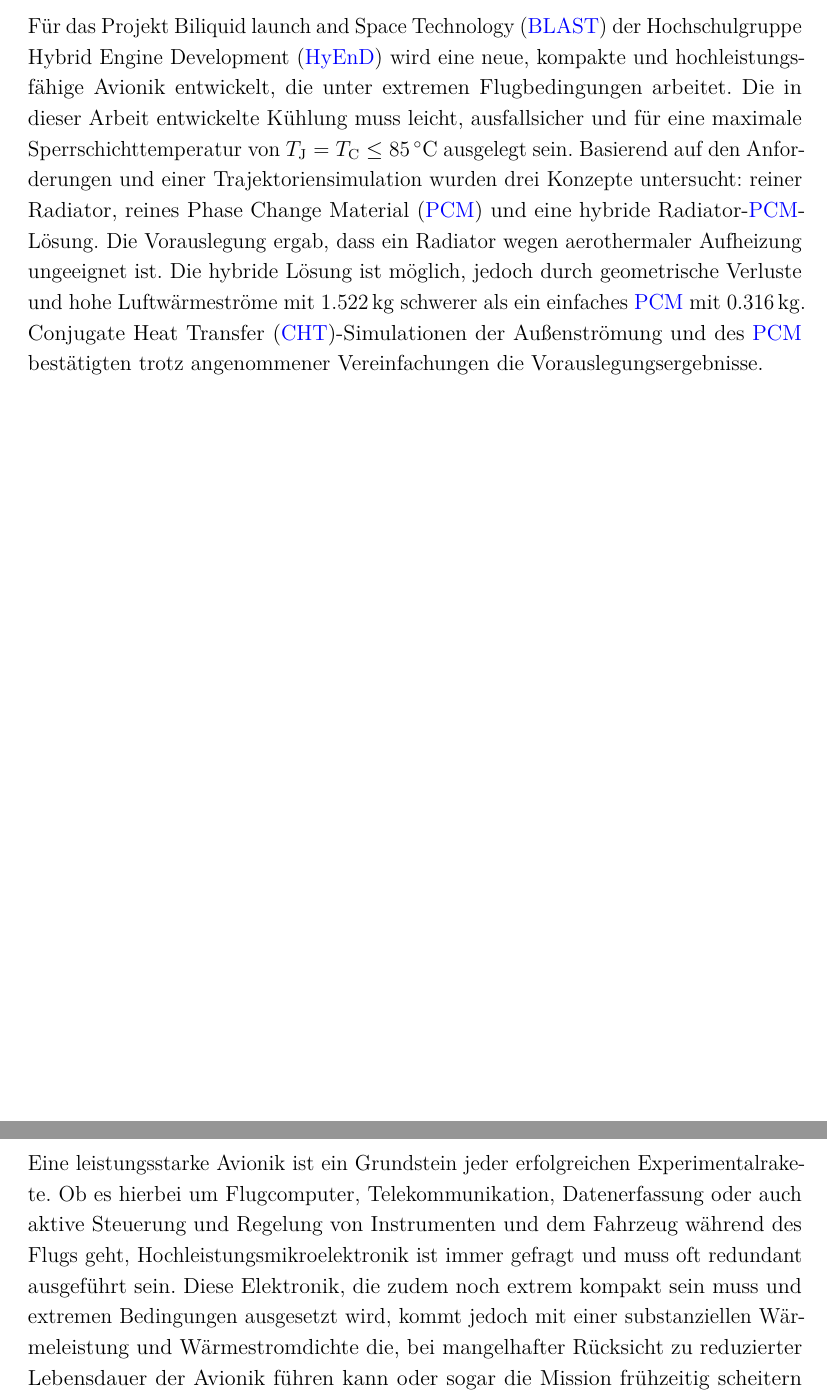
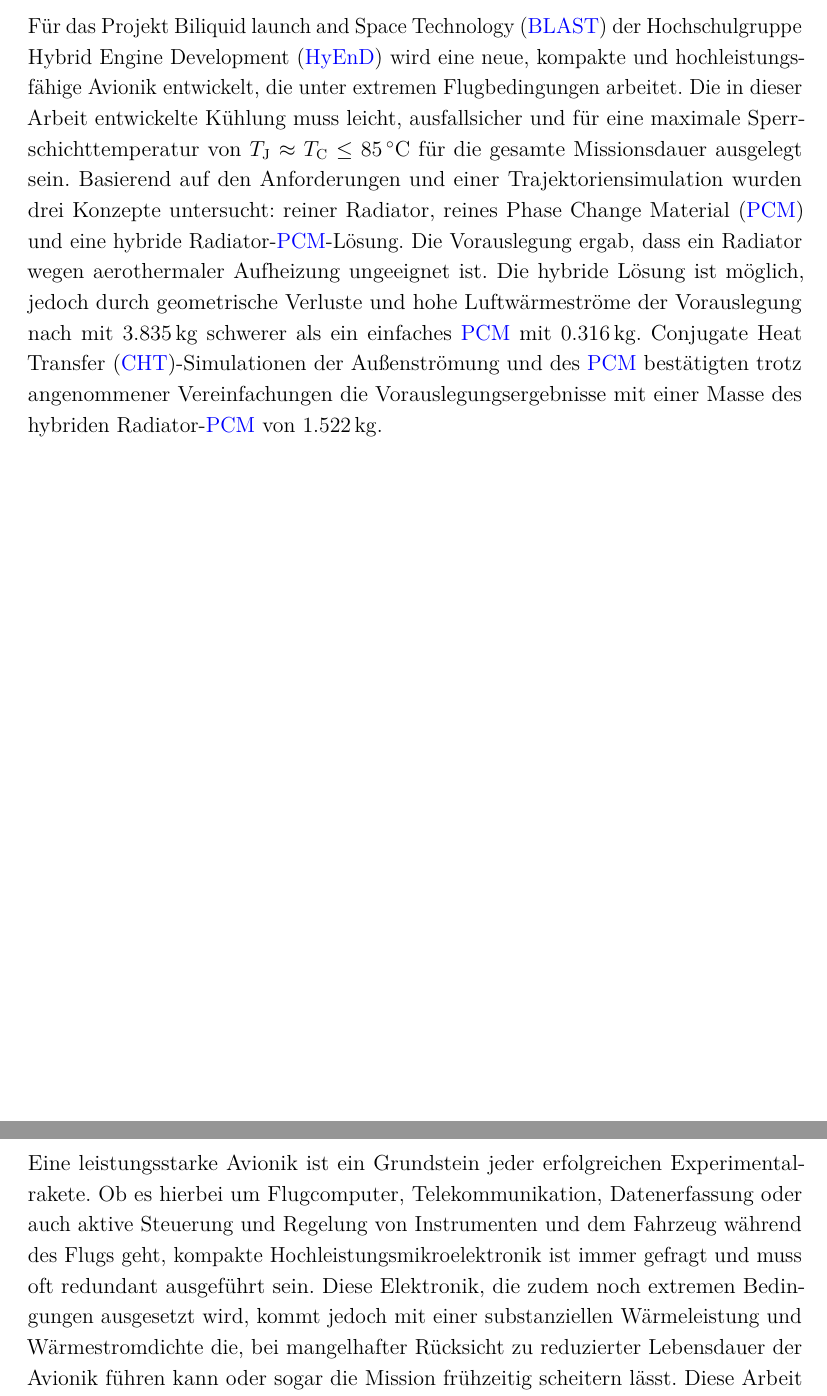
Before and after one commit to ViktorHoffmann/Thesis-Latex, a LaTeX thesis (Template_Thesis.tex, which reads Text/1_Introduction.tex, Text/Abstract.tex): two parts of pages 6 and 15 of 49, joined at a grey line, cut so that both start at the same text. Compiled offline with pdfLaTeX.

Commit message:
abstract, and moved parts to introduction

```diff
--- a/Text/1_Introduction.tex
+++ b/Text/1_Introduction.tex
@@ -4,10 +4,10 @@
 
 % Problemstellung und Lösungsansätze, 2-3 Seiten / keine Ergebnisse & Folgerungen /
 
-Eine leistungsstarke Avionik ist ein Grundstein jeder erfolgreichen Experimentalrakete.
-Ob es hierbei um Flugcomputer, Telekommunikation, Datenerfassung oder auch aktive Steuerung und Regelung von
-Instrumenten und dem Fahrzeug während des Flugs geht, Hochleistungsmikroelektronik ist immer gefragt und muss oft redundant ausgeführt sein.
-Diese Elektronik, die zudem noch extrem kompakt sein muss und extremen Bedingungen ausgesetzt wird, kommt jedoch mit einer
+Eine leistungsstarke Avionik ist ein Grundstein jeder erfolgreichen Experimentalrakete. Ob es hierbei um Flugcomputer,
+Telekommunikation, Datenerfassung oder auch aktive Steuerung und Regelung von
+Instrumenten und dem Fahrzeug während des Flugs geht, kompakte Hochleistungsmikroelektronik ist immer gefragt und muss oft redundant ausgeführt sein.
+Diese Elektronik, die zudem noch extremen Bedingungen ausgesetzt wird, kommt jedoch mit einer
 substanziellen Wärmeleistung und Wärmestromdichte die, bei mangelhafter Rücksicht zu reduzierter Lebensdauer der Avionik führen
 kann oder sogar die Mission frühzeitig scheitern lässt.
 Diese Arbeit befasst sich mit der lösung des dargestellten problems für das Projekt \ac{blast} der studentischen Hochschulgruppe \ac{hyend}
--- a/Text/Abstract.tex
+++ b/Text/Abstract.tex
@@ -6,13 +6,13 @@
 % deutsch
 Für das Projekt \ac{blast} der Hochschulgruppe \ac{hyend} wird eine neue, kompakte und hochleistungsfähige Avionik entwickelt,
 die unter extremen Flugbedingungen arbeitet. Die in dieser Arbeit entwickelte Kühlung muss leicht, ausfallsicher und für eine
-maximale Sperrschichttemperatur von $T_\mathrm{J} = T_\mathrm{C} \leq \SI{85}{\celsius}$ ausgelegt sein.
+maximale Sperrschichttemperatur von $T_\mathrm{J} \approx T_\mathrm{C} \leq \SI{85}{\celsius}$ für die gesamte Missionsdauer ausgelegt sein.
 Basierend auf den Anforderungen und einer Trajektoriensimulation
 wurden drei Konzepte untersucht: reiner Radiator, reines \ac{pcm} und eine hybride Radiator-\ac{pcm}-Lösung. Die Vorauslegung
 ergab, dass ein Radiator wegen aerothermaler Aufheizung ungeeignet ist. Die hybride Lösung ist möglich, jedoch durch geometrische
-Verluste und hohe Luftwärmeströme mit \SI{1.522}{\kilogram} schwerer als ein einfaches \ac{pcm} mit \SI{0.316}{\kilogram}.
-\ac{cht}-Simulationen der Außenströmung und des \ac{pcm}
-bestätigten trotz angenommener Vereinfachungen die Vorauslegungsergebnisse.
+Verluste und hohe Luftwärmeströme der Vorauslegung nach mit \SI{3.835}{\kilogram} schwerer als ein einfaches \ac{pcm}
+mit \SI{0.316}{\kilogram}. \ac{cht}-Simulationen der Außenströmung und des \ac{pcm}
+bestätigten trotz angenommener Vereinfachungen die Vorauslegungsergebnisse mit einer Masse des hybriden Radiator-\ac{pcm} von \SI{1.522}{\kilogram}.
 
 \chapter*{Abstract} % * means not in table of content
 \label{chap:Abstract}
```
Also changed, not shown: Template_Thesis.pdf, 2 other files.
